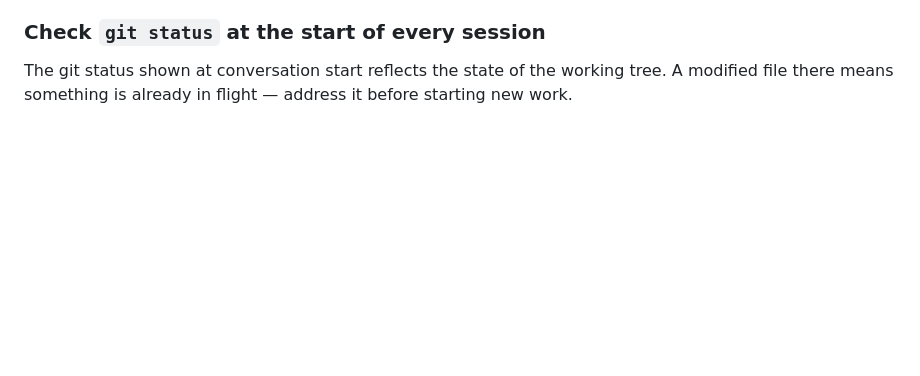
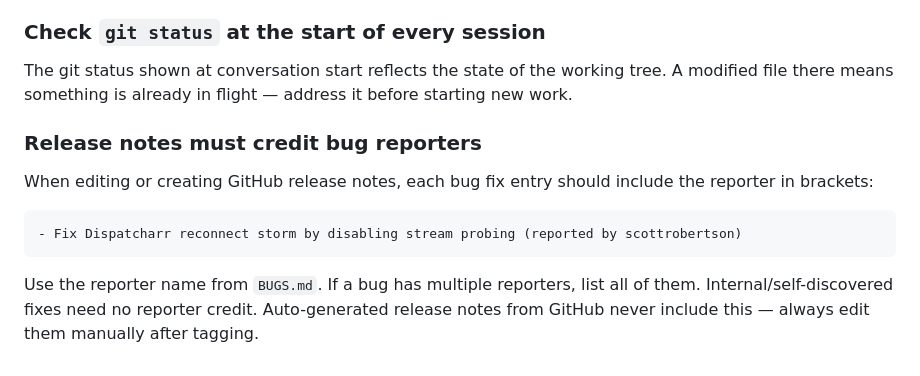
Before and after one commit to firestaerter3/emby-xtream, a Markdown page: CLAUDE.md, the part around the change. Rendered like a GitHub page; blank space fills up the shorter version.

Commit message:
Document release notes reporter-credit convention
Co-Authored-By: Claude Sonnet 4.6 <noreply@anthropic.com>

````diff
--- a/CLAUDE.md
+++ b/CLAUDE.md
@@ -48,3 +48,13 @@ Unrelated fixes should live on separate short-lived branches (e.g. `fix/audio-co
 ### Check `git status` at the start of every session
 
 The git status shown at conversation start reflects the state of the working tree. A modified file there means something is already in flight — address it before starting new work.
+
+### Release notes must credit bug reporters
+
+When editing or creating GitHub release notes, each bug fix entry should include the reporter in brackets:
+
+```
+- Fix Dispatcharr reconnect storm by disabling stream probing (reported by scottrobertson)
+```
+
+Use the reporter name from `BUGS.md`. If a bug has multiple reporters, list all of them. Internal/self-discovered fixes need no reporter credit. Auto-generated release notes from GitHub never include this — always edit them manually after tagging.
````
